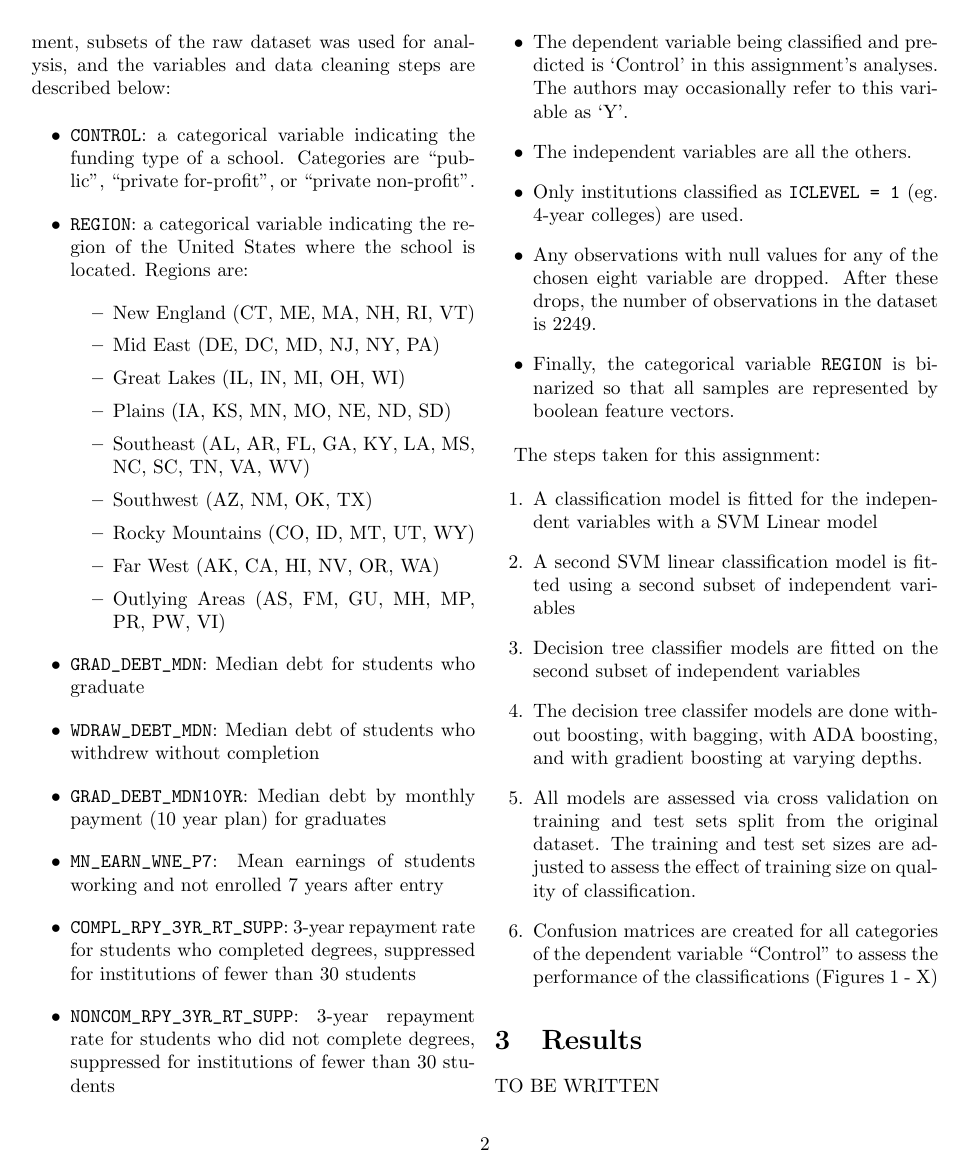
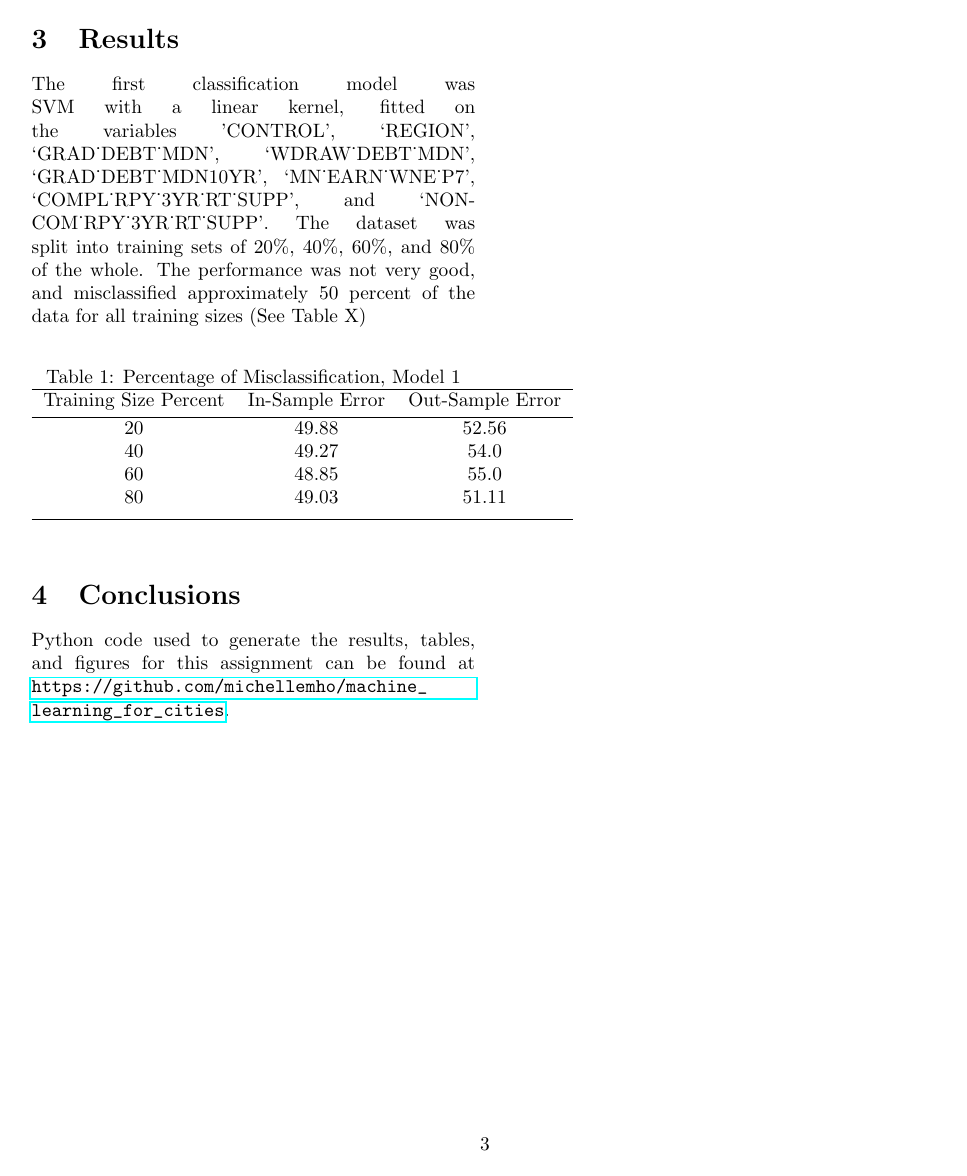
Before and after one commit to michellemho/machine_learning_for_cities, a LaTeX problem sheet (Assignment3/report-template/ML_HW3_Shay_Michelle.tex): page 2 of 4 before the commit and page 3 of 4 after it. Compiled offline with pdfLaTeX.

Commit message:
changes made to report

```diff
--- a/Assignment3/report-template/ML_HW3_Shay_Michelle.tex
+++ b/Assignment3/report-template/ML_HW3_Shay_Michelle.tex
@@ -67,7 +67,7 @@ described below:
 
 \begin{itemize}
 \item \texttt{CONTROL}: a categorical variable indicating the funding type of a school.
-Categories are ``public", ``private for-profit", or ``private non-profit".
+Categories are 1=``public", 2=``private non-profit", or 3=``private for-profit".
 \item \texttt{REGION}: a categorical variable indicating the region of the United States
 where the school is located. Regions are:
 \begin{itemize}
@@ -94,7 +98,7 @@ complete degrees, suppressed for institutions of fewer than 30 students
 analyses. The authors may occasionally refer to this variable as `Y'.
 \item The independent variables are all the others.
 \item Only institutions classified as \texttt{ICLEVEL = 1} (eg. 4-year colleges) are used.
-\item Any observations with null values for any of the chosen eight variable
+\item Any observations with null values for any of the chosen variables
 are dropped. After these drops, the number of observations
 in the dataset is 2249.
 \item Finally, the categorical variable \texttt{REGION} is binarized so that all samples
@@ -104,13 +108,13 @@ are represented by boolean feature vectors.
 The steps taken for this assignment:
 
 \begin{enumerate}
-\item A classification model is fitted for the independent variables with
-a SVM Linear model
+\item A classification model is fitted for selected independent variables with
+a SVM Linear model (Model 1)
 \item A second SVM linear classification model is fitted using a second subset
-of independent variables
+of independent variables (Model 2)
 \item Decision tree classifier models are fitted on the second subset of independent variables
-\item The decision tree classifer models are done without boosting, with bagging,
-with ADA boosting, and with gradient boosting at varying depths.
+\item The decision tree classifier models are done without boosting (Model 3), with bagging (Model 4),
+with ADA boosting (Model 5), and with gradient boosting (Model 6) at varying depths.
 \item All models are assessed via cross validation on training and test sets split
 from the original dataset. The training and test set sizes are adjusted to assess the effect of training size on quality
 of classification.
@@ -120,4 +124,27 @@ of classification.
 
 \section{Results}
 
-TO BE WRITTEN
+The first classification model was SVM with a linear kernel, fitted on the variables
+'CONTROL', `REGION',
+`GRAD\char`_DEBT\char`_MDN', `WDRAW\char`_DEBT\char`_MDN', `GRAD\char`_DEBT\char`_MDN10YR', `MN\char`_EARN\char`_WNE\char`_P7',
+`COMPL\char`_RPY\char`_3YR\char`_RT\char`_SUPP', and `NONCOM\char`_RPY\char`_3YR\char`_RT\char`_SUPP'. The dataset was split into
+training sets of 20\%, 40\%, 60\%, and 80\% of the whole. The performance
+was not very good, and misclassified approximately 50 percent of the data for all
+training sizes (See Table X)
+
+\begin{table}[ht]
+\caption{Percentage of Misclassification, Model 1} % title of Table
+\centering % used for centering table
+\begin{tabular}{c c c} % centered columns (4 columns)
+\hline
+Training Size Percent & In-Sample Error & Out-Sample Error \\ [0.5ex] % inserts table
+%heading
+\hline % inserts single horizontal line
+20 & 49.88 & 52.56 \\ % inserting body of the table
+40 & 49.27 & 54.0 \\
+60 & 48.85 & 55.0 \\
+80 & 49.03 & 51.11 \\ [1ex] % [1ex] adds vertical space
+\hline %inserts single line
+\end{tabular}
+\label{table:model1}
+\end{table}
```
Also changed, not shown: Assignment3/report-template/ML_HW3_Shay_Michelle.pdf, Assignment3/report-template/ML_HW3_Shay_Michelle.tex (25 more changed lines), 2 other files.
